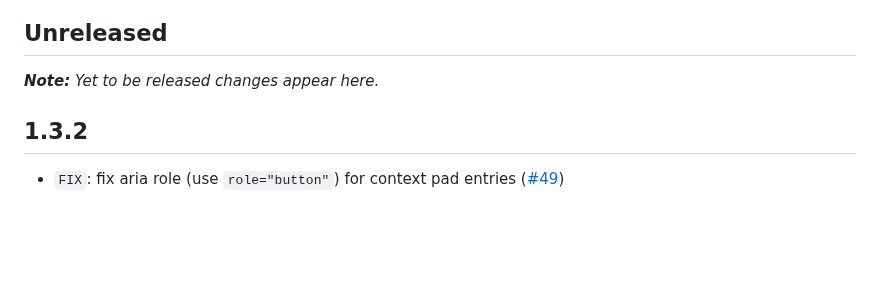
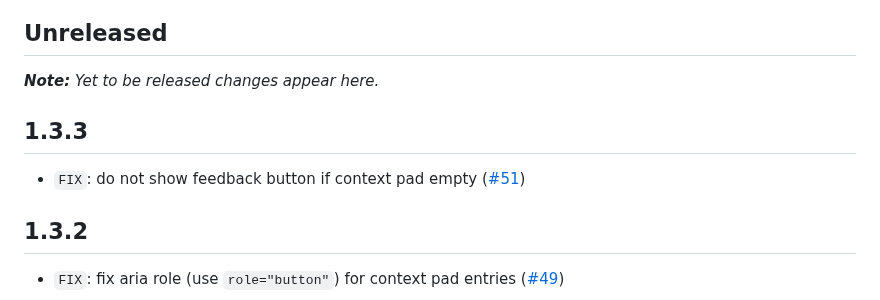
Before and after one commit to camunda/improved-canvas, a Markdown page: CHANGELOG.md, the part around the change. Rendered like a GitHub page; blank space fills up the shorter version.

Commit message:
chore(CHANGELOG): update to v1.3.3

```diff
--- a/CHANGELOG.md
+++ b/CHANGELOG.md
@@ -5,6 +5,10 @@ All notable changes to [@camunda/improved-canvas](https://github.com/camunda/imp
 ## Unreleased
 
 ___Note:__ Yet to be released changes appear here._
+
+## 1.3.3
+
+* `FIX`: do not show feedback button if context pad empty ([#51](https://github.com/camunda/improved-canvas/pull/51))
 
 ## 1.3.2
 
```
